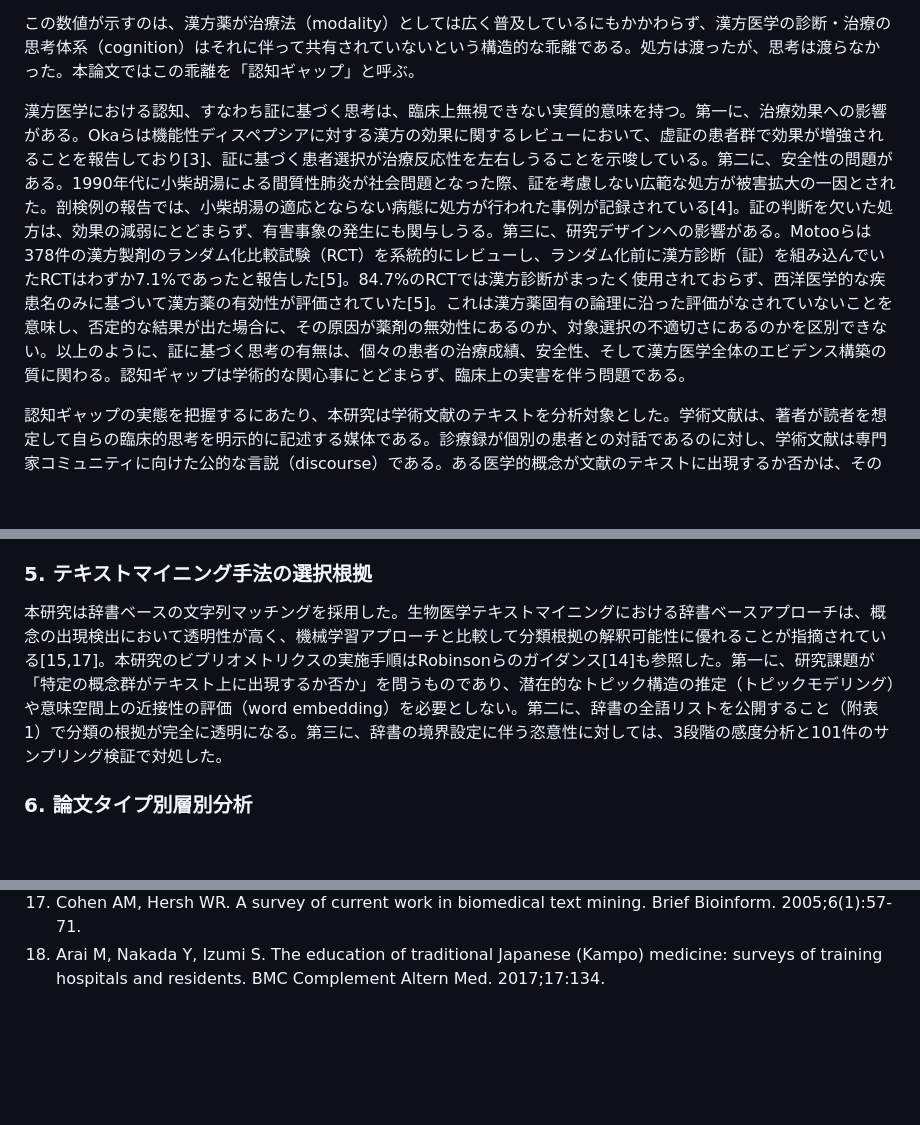
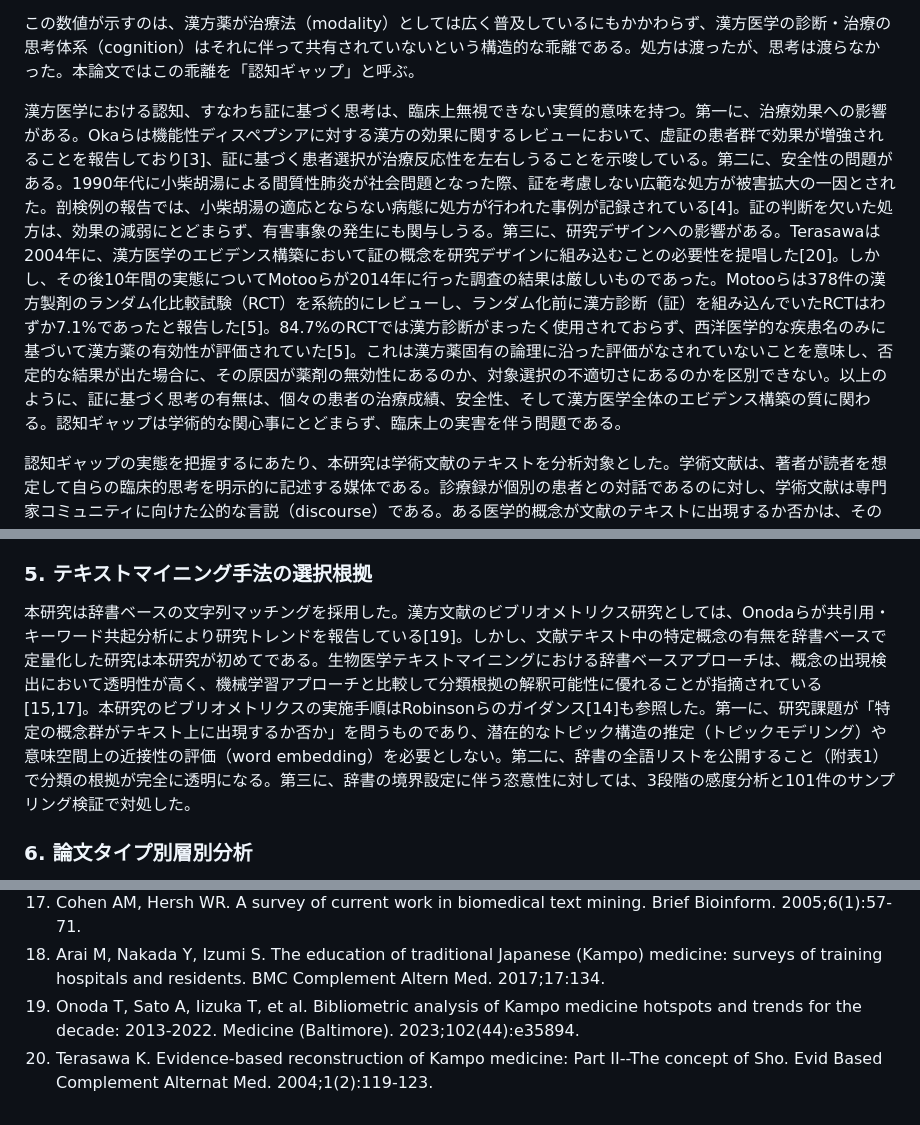
Before and after one commit to koseihana2525-netizen/Kampo_database, a Markdown page: manuscript/manuscript_v3.md, 3 parts joined by grey strips. Rendered like a GitHub page; blank space fills up the shorter version.

Commit message:
feat: add refs [19] Onoda 2023 + [20] Terasawa 2004 (total 20 refs)
- [19] Onoda 2023: bibliometric analysis, cited in Methods §5
- [20] Terasawa 2004: sho concept in EBM, cited in Introduction
- All 20 references cited in body text

Co-Authored-By: Claude Opus 4.6 (1M context) <noreply@anthropic.com>

```diff
--- a/manuscript/manuscript_v3.md
+++ b/manuscript/manuscript_v3.md
@@ -13,7 +13,7 @@
 
 この数値が示すのは、漢方薬が治療法（modality）としては広く普及しているにもかかわらず、漢方医学の診断・治療の思考体系（cognition）はそれに伴って共有されていないという構造的な乖離である。処方は渡ったが、思考は渡らなかった。本論文ではこの乖離を「認知ギャップ」と呼ぶ。
 
-漢方医学における認知、すなわち証に基づく思考は、臨床上無視できない実質的意味を持つ。第一に、治療効果への影響がある。Okaらは機能性ディスペプシアに対する漢方の効果に関するレビューにおいて、虚証の患者群で効果が増強されることを報告しており[3]、証に基づく患者選択が治療反応性を左右しうることを示唆している。第二に、安全性の問題がある。1990年代に小柴胡湯による間質性肺炎が社会問題となった際、証を考慮しない広範な処方が被害拡大の一因とされた。剖検例の報告では、小柴胡湯の適応とならない病態に処方が行われた事例が記録されている[4]。証の判断を欠いた処方は、効果の減弱にとどまらず、有害事象の発生にも関与しうる。第三に、研究デザインへの影響がある。Motooらは378件の漢方製剤のランダム化比較試験（RCT）を系統的にレビューし、ランダム化前に漢方診断（証）を組み込んでいたRCTはわずか7.1%であったと報告した[5]。84.7%のRCTでは漢方診断がまったく使用されておらず、西洋医学的な疾患名のみに基づいて漢方薬の有効性が評価されていた[5]。これは漢方薬固有の論理に沿った評価がなされていないことを意味し、否定的な結果が出た場合に、その原因が薬剤の無効性にあるのか、対象選択の不適切さにあるのかを区別できない。以上のように、証に基づく思考の有無は、個々の患者の治療成績、安全性、そして漢方医学全体のエビデンス構築の質に関わる。認知ギャップは学術的な関心事にとどまらず、臨床上の実害を伴う問題である。
+漢方医学における認知、すなわち証に基づく思考は、臨床上無視できない実質的意味を持つ。第一に、治療効果への影響がある。Okaらは機能性ディスペプシアに対する漢方の効果に関するレビューにおいて、虚証の患者群で効果が増強されることを報告しており[3]、証に基づく患者選択が治療反応性を左右しうることを示唆している。第二に、安全性の問題がある。1990年代に小柴胡湯による間質性肺炎が社会問題となった際、証を考慮しない広範な処方が被害拡大の一因とされた。剖検例の報告では、小柴胡湯の適応とならない病態に処方が行われた事例が記録されている[4]。証の判断を欠いた処方は、効果の減弱にとどまらず、有害事象の発生にも関与しうる。第三に、研究デザインへの影響がある。Terasawaは2004年に、漢方医学のエビデンス構築において証の概念を研究デザインに組み込むことの必要性を提唱した[20]。しかし、その後10年間の実態についてMotooらが2014年に行った調査の結果は厳しいものであった。Motooらは378件の漢方製剤のランダム化比較試験（RCT）を系統的にレビューし、ランダム化前に漢方診断（証）を組み込んでいたRCTはわずか7.1%であったと報告した[5]。84.7%のRCTでは漢方診断がまったく使用されておらず、西洋医学的な疾患名のみに基づいて漢方薬の有効性が評価されていた[5]。これは漢方薬固有の論理に沿った評価がなされていないことを意味し、否定的な結果が出た場合に、その原因が薬剤の無効性にあるのか、対象選択の不適切さにあるのかを区別できない。以上のように、証に基づく思考の有無は、個々の患者の治療成績、安全性、そして漢方医学全体のエビデンス構築の質に関わる。認知ギャップは学術的な関心事にとどまらず、臨床上の実害を伴う問題である。
 
 認知ギャップの実態を把握するにあたり、本研究は学術文献のテキストを分析対象とした。学術文献は、著者が読者を想定して自らの臨床的思考を明示的に記述する媒体である。診療録が個別の患者との対話であるのに対し、学術文献は専門家コミュニティに向けた公的な言説（discourse）である。ある医学的概念が文献のテキストに出現するか否かは、その概念がコミュニティの中で共有され、伝達に値するものとして位置づけられているかどうかの指標となる。逆に、ある概念がテキストから系統的に欠落しているならば、それはその概念がコミュニティの言説の中で周縁化されている可能性を示唆する。もちろん、テキストに記述がないことが著者の頭の中にその認知がないことを直接意味するわけではない。この限界は考察で論じる。しかし、学術文献が教育・研究における知識伝達の主要な媒体であることを考えれば、テキスト上の認知の欠落は、次世代への知識継承における欠落と連動しうる。文献に書かれていない思考は、文献を通じて学ぶ者には伝わらない。
 
@@ -73,7 +73,7 @@ PubMed検索結果はPMIDで重複排除した（延べ19,914件→11,682件）
 
 ### 5. テキストマイニング手法の選択根拠
 
-本研究は辞書ベースの文字列マッチングを採用した。生物医学テキストマイニングにおける辞書ベースアプローチは、概念の出現検出において透明性が高く、機械学習アプローチと比較して分類根拠の解釈可能性に優れることが指摘されている[15,17]。本研究のビブリオメトリクスの実施手順はRobinsonらのガイダンス[14]も参照した。第一に、研究課題が「特定の概念群がテキスト上に出現するか否か」を問うものであり、潜在的なトピック構造の推定（トピックモデリング）や意味空間上の近接性の評価（word embedding）を必要としない。第二に、辞書の全語リストを公開すること（附表1）で分類の根拠が完全に透明になる。第三に、辞書の境界設定に伴う恣意性に対しては、3段階の感度分析と101件のサンプリング検証で対処した。
+本研究は辞書ベースの文字列マッチングを採用した。漢方文献のビブリオメトリクス研究としては、Onodaらが共引用・キーワード共起分析により研究トレンドを報告している[19]。しかし、文献テキスト中の特定概念の有無を辞書ベースで定量化した研究は本研究が初めてである。生物医学テキストマイニングにおける辞書ベースアプローチは、概念の出現検出において透明性が高く、機械学習アプローチと比較して分類根拠の解釈可能性に優れることが指摘されている[15,17]。本研究のビブリオメトリクスの実施手順はRobinsonらのガイダンス[14]も参照した。第一に、研究課題が「特定の概念群がテキスト上に出現するか否か」を問うものであり、潜在的なトピック構造の推定（トピックモデリング）や意味空間上の近接性の評価（word embedding）を必要としない。第二に、辞書の全語リストを公開すること（附表1）で分類の根拠が完全に透明になる。第三に、辞書の境界設定に伴う恣意性に対しては、3段階の感度分析と101件のサンプリング検証で対処した。
 
 ### 6. 論文タイプ別層別分析
 
@@ -205,3 +205,5 @@ kampo群とpubmed_kampo群の認知ギャップの差（52.2% vs 97.5%）は、
 16. Arai M, Katai S, Muramatsu S, et al. Current status of Kampo medicine curricula in all Japanese medical schools. BMC Complement Altern Med. 2012;12:207.
 17. Cohen AM, Hersh WR. A survey of current work in biomedical text mining. Brief Bioinform. 2005;6(1):57-71.
 18. Arai M, Nakada Y, Izumi S. The education of traditional Japanese (Kampo) medicine: surveys of training hospitals and residents. BMC Complement Altern Med. 2017;17:134.
+19. Onoda T, Sato A, Iizuka T, et al. Bibliometric analysis of Kampo medicine hotspots and trends for the decade: 2013-2022. Medicine (Baltimore). 2023;102(44):e35894.
+20. Terasawa K. Evidence-based reconstruction of Kampo medicine: Part II--The concept of Sho. Evid Based Complement Alternat Med. 2004;1(2):119-123.
```
